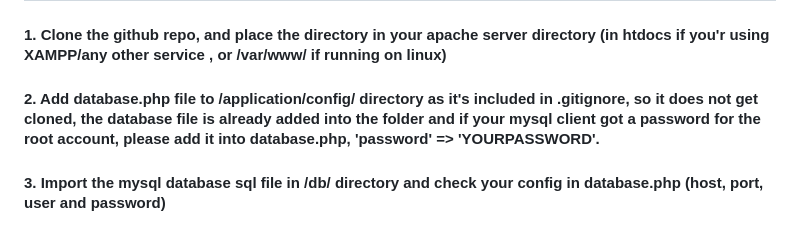
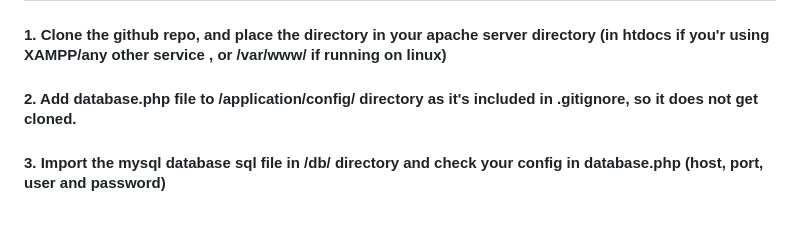
Before and after one commit to pranjalbatra/secure_prog_ecommerce, a Markdown page: README.md, the part around the change. GitHub-like rendering.

```diff
--- a/README.md
+++ b/README.md
@@ -2,7 +2,7 @@
 #### We're Using CodeIngiter3 a PHP framework that uses MVC (models,views,controllers) Architecture
 ## INSTALLATION
 #### 1. Clone the github repo, and place the directory in your apache server directory (in htdocs if you'r using XAMPP/any other service , or /var/www/ if running on linux)
-#### 2. Add database.php file to /application/config/ directory as it's included in .gitignore, so it does not get cloned, the database file is already added into the folder and if your mysql client got a password for the root account, please add it into database.php, 'password' => 'YOURPASSWORD'.
+#### 2. Add database.php file to /application/config/ directory as it's included in .gitignore, so it does not get cloned.
 #### 3. Import the mysql database sql file in /db/ directory and check your config in database.php (host, port, user and password)
 
 ## SECURITY FEATURES
```
